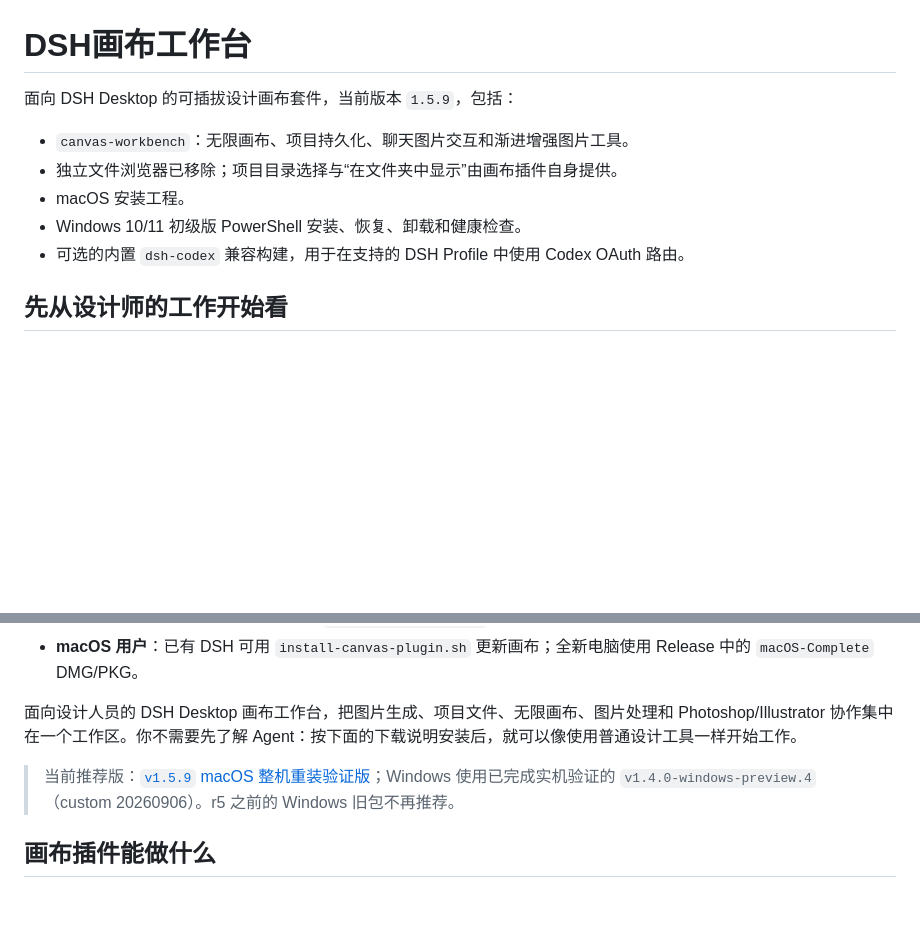
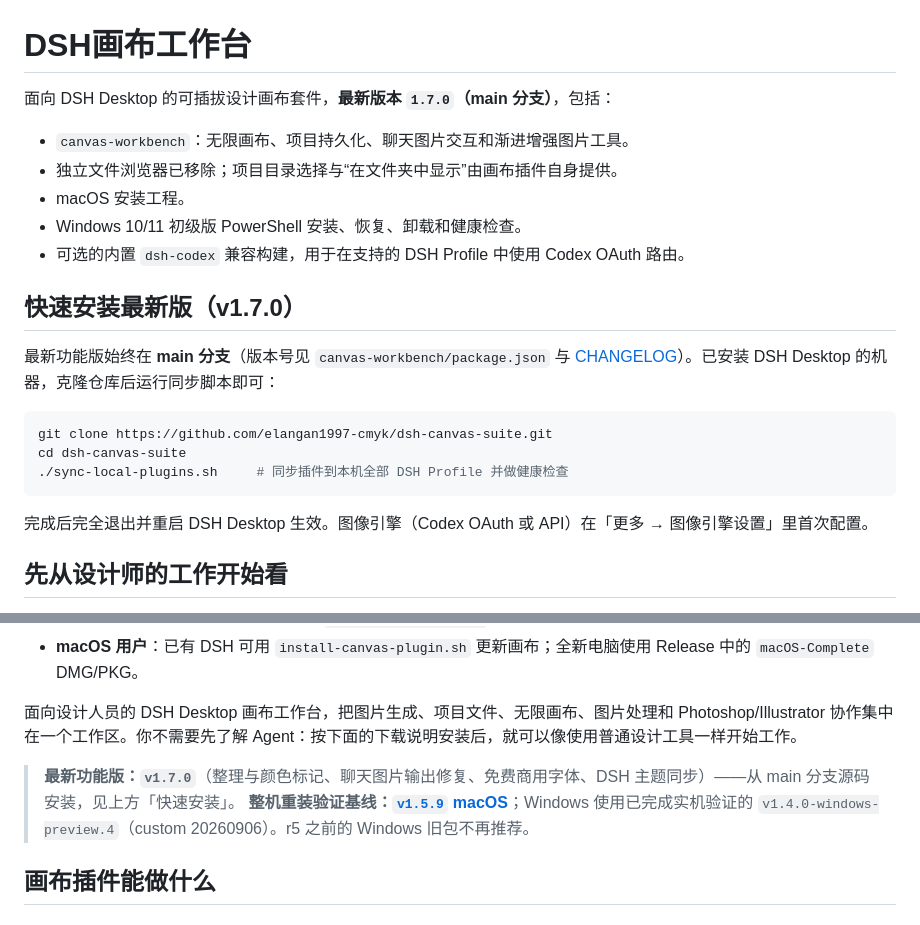
Before and after one commit to elangan1997-cmyk/dsh-canvas-suite, a Markdown page: README.md, 2 parts joined by grey strips. Rendered like a GitHub page; blank space fills up the shorter version.

Commit message:
docs: README 标明最新版 1.7.0 与源码快速安装路径，区分验证基线

````diff
--- a/README.md
+++ b/README.md
@@ -1,12 +1,25 @@
 # DSH画布工作台
 
-面向 DSH Desktop 的可插拔设计画布套件，当前版本 `1.5.9`，包括：
+面向 DSH Desktop 的可插拔设计画布套件，**最新版本 `1.7.0`（main 分支）**，包括：
 
 - `canvas-workbench`：无限画布、项目持久化、聊天图片交互和渐进增强图片工具。
 - 独立文件浏览器已移除；项目目录选择与“在文件夹中显示”由画布插件自身提供。
 - macOS 安装工程。
 - Windows 10/11 初级版 PowerShell 安装、恢复、卸载和健康检查。
 - 可选的内置 `dsh-codex` 兼容构建，用于在支持的 DSH Profile 中使用 Codex OAuth 路由。
+
+## 快速安装最新版（v1.7.0）
+
+最新功能版始终在 **main 分支**（版本号见 `canvas-workbench/package.json` 与 [CHANGELOG](CHANGELOG.md)）。已安装 DSH Desktop 的机器，克隆仓库后运行同步脚本即可：
+
+```bash
+git clone https://github.com/elangan1997-cmyk/dsh-canvas-suite.git
+cd dsh-canvas-suite
+./sync-local-plugins.sh     # 同步插件到本机全部 DSH Profile 并做健康检查
+```
+
+完成后完全退出并重启 DSH Desktop 生效。图像引擎（Codex OAuth 或 API）在「更多 → 图像引擎设置」里首次配置。
+
 ## 先从设计师的工作开始看
 
 DSH 画布工作台不是把网页工具搬到桌面上，而是把设计师每天反复做的几件事连起来：找素材、生成图片、挑选区域、修改、确认效果、保留原图、交给 Photoshop/Illustrator 继续细化。
@@ -59,7 +72,8 @@ DSH 画布工作台不是把网页工具搬到桌面上，而是把设计师每
 
 面向设计人员的 DSH Desktop 画布工作台，把图片生成、项目文件、无限画布、图片处理和 Photoshop/Illustrator 协作集中在一个工作区。你不需要先了解 Agent：按下面的下载说明安装后，就可以像使用普通设计工具一样开始工作。
 
-> 当前推荐版：[`v1.5.9` macOS 整机重装验证版](https://github.com/elangan1997-cmyk/dsh-canvas-suite/releases/tag/v1.5.9)；Windows 使用已完成实机验证的 `v1.4.0-windows-preview.4`（custom 20260906）。r5 之前的 Windows 旧包不再推荐。
+> **最新功能版：`v1.7.0`**（整理与颜色标记、聊天图片输出修复、免费商用字体、DSH 主题同步）——从 main 分支源码安装，见上方「快速安装」。
+> **整机重装验证基线：[`v1.5.9` macOS](https://github.com/elangan1997-cmyk/dsh-canvas-suite/releases/tag/v1.5.9)**；Windows 使用已完成实机验证的 `v1.4.0-windows-preview.4`（custom 20260906）。r5 之前的 Windows 旧包不再推荐。
 
 ## 画布插件能做什么
 
````
